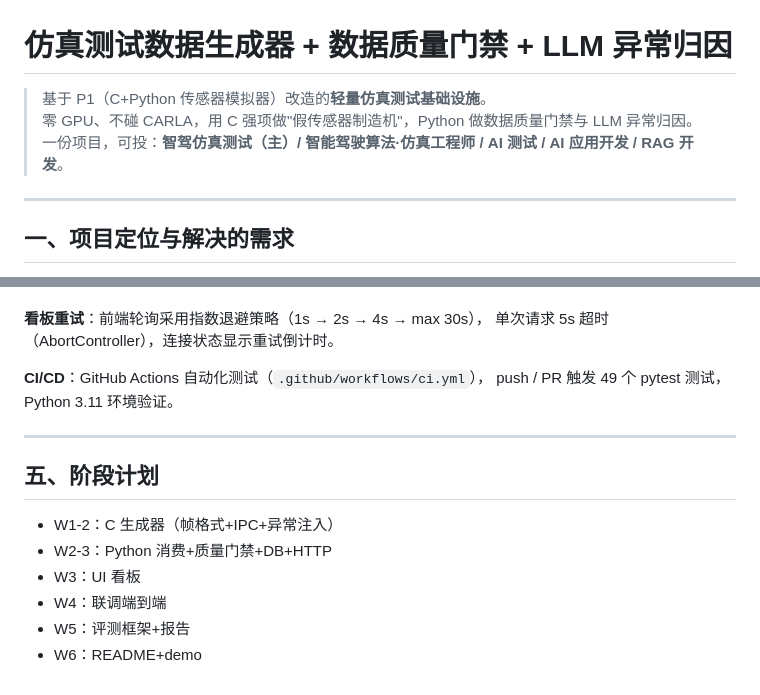
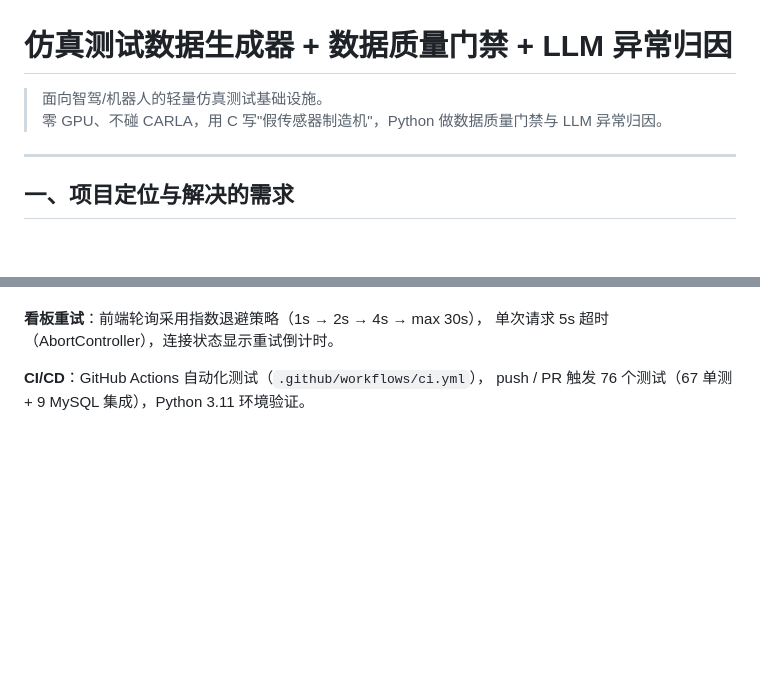
Before and after one commit to xyy-xyy-xyy/sensor-sim-test, a Markdown page: architecture.md, 2 parts joined by grey strips. Rendered like a GitHub page; blank space fills up the shorter version.

```diff
--- a/architecture.md
+++ b/architecture.md
@@ -1,8 +1,7 @@
 # 仿真测试数据生成器 + 数据质量门禁 + LLM 异常归因
 
-> 基于 P1（C+Python 传感器模拟器）改造的**轻量仿真测试基础设施**。
-> 零 GPU、不碰 CARLA，用 C 强项做"假传感器制造机"，Python 做数据质量门禁与 LLM 异常归因。
-> 一份项目，可投：**智驾仿真测试（主）/ 智能驾驶算法·仿真工程师 / AI 测试 / AI 应用开发 / RAG 开发**。
+> 面向智驾/机器人的轻量仿真测试基础设施。
+> 零 GPU、不碰 CARLA，用 C 写"假传感器制造机"，Python 做数据质量门禁与 LLM 异常归因。
 
 ---
 
@@ -173,15 +172,4 @@ RAG 检索在线程内只读访问索引（线程安全），每批完成后串
 单次请求 5s 超时（AbortController），连接状态显示重试倒计时。
 
 **CI/CD**：GitHub Actions 自动化测试（`.github/workflows/ci.yml`），
-push / PR 触发 49 个 pytest 测试，Python 3.11 环境验证。
-
----
-
-## 五、阶段计划
-
-- W1-2：C 生成器（帧格式+IPC+异常注入）
-- W2-3：Python 消费+质量门禁+DB+HTTP
-- W3：UI 看板
-- W4：联调端到端
-- W5：评测框架+报告
-- W6：README+demo
+push / PR 触发 76 个测试（67 单测 + 9 MySQL 集成），Python 3.11 环境验证。
```
Also changed, not shown: README.md (+2 -6 lines).
